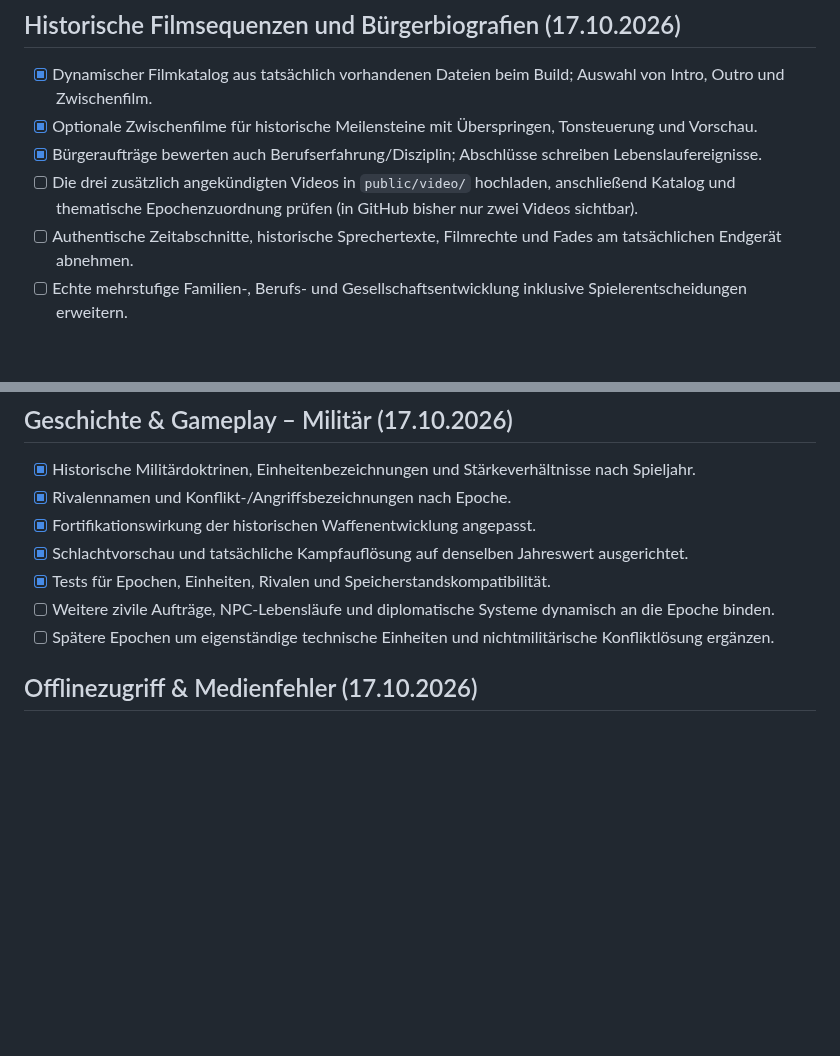
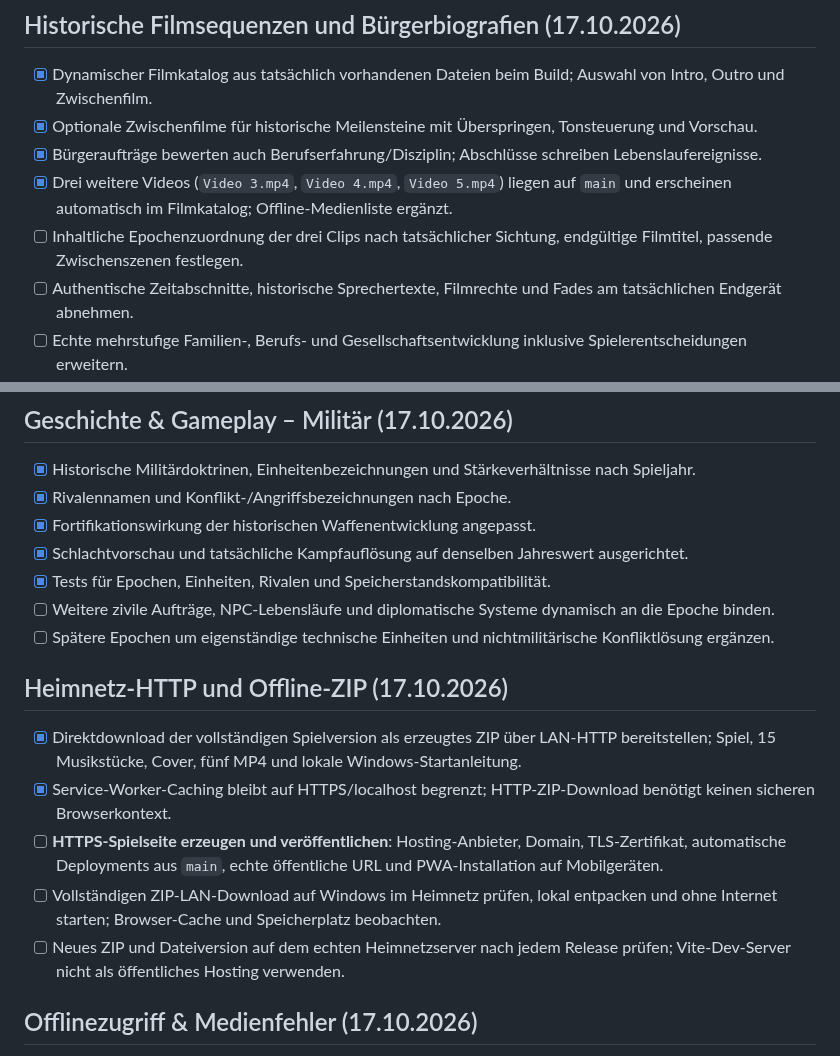
Before and after one commit to Thomas-Heisig/Kaiser_von_Deutschland-main, a Markdown page: TODO.md, 2 parts joined by grey strips. Drawn GitHub-style; blank space fills up the shorter version.

Commit message:
feat: LAN HTTP ZIP download, five films, update offline documentation and TODO

```diff
--- a/TODO.md
+++ b/TODO.md
@@ -2,7 +2,8 @@
 - [x] Dynamischer Filmkatalog aus tatsächlich vorhandenen Dateien beim Build; Auswahl von Intro, Outro und Zwischenfilm.
 - [x] Optionale Zwischenfilme für historische Meilensteine mit Überspringen, Tonsteuerung und Vorschau.
 - [x] Bürgeraufträge bewerten auch Berufserfahrung/Disziplin; Abschlüsse schreiben Lebenslaufereignisse.
-- [ ] Die drei zusätzlich angekündigten Videos in `public/video/` hochladen, anschließend Katalog und thematische Epochenzuordnung prüfen (in GitHub bisher nur zwei Videos sichtbar).
+- [x] Drei weitere Videos (`Video 3.mp4`, `Video 4.mp4`, `Video 5.mp4`) liegen auf `main` und erscheinen automatisch im Filmkatalog; Offline-Medienliste ergänzt.
+- [ ] Inhaltliche Epochenzuordnung der drei Clips nach tatsächlicher Sichtung, endgültige Filmtitel, passende Zwischenszenen festlegen.
 - [ ] Authentische Zeitabschnitte, historische Sprechertexte, Filmrechte und Fades am tatsächlichen Endgerät abnehmen.
 - [ ] Echte mehrstufige Familien-, Berufs- und Gesellschaftsentwicklung inklusive Spielerentscheidungen erweitern.
 
@@ -21,6 +22,13 @@
 - [x] Tests für Epochen, Einheiten, Rivalen und Speicherstandskompatibilität.
 - [ ] Weitere zivile Aufträge, NPC-Lebensläufe und diplomatische Systeme dynamisch an die Epoche binden.
 - [ ] Spätere Epochen um eigenständige technische Einheiten und nichtmilitärische Konfliktlösung ergänzen.
+
+## Heimnetz-HTTP und Offline-ZIP (17.10.2026)
+- [x] Direktdownload der vollständigen Spielversion als erzeugtes ZIP über LAN-HTTP bereitstellen; Spiel, 15 Musikstücke, Cover, fünf MP4 und lokale Windows-Startanleitung.
+- [x] Service-Worker-Caching bleibt auf HTTPS/localhost begrenzt; HTTP-ZIP-Download benötigt keinen sicheren Browserkontext.
+- [ ] **HTTPS-Spielseite erzeugen und veröffentlichen**: Hosting-Anbieter, Domain, TLS-Zertifikat, automatische Deployments aus `main`, echte öffentliche URL und PWA-Installation auf Mobilgeräten.
+- [ ] Vollständigen ZIP-LAN-Download auf Windows im Heimnetz prüfen, lokal entpacken und ohne Internet starten; Browser-Cache und Speicherplatz beobachten.
+- [ ] Neues ZIP und Dateiversion auf dem echten Heimnetzserver nach jedem Release prüfen; Vite-Dev-Server nicht als öffentliches Hosting verwenden.
 
 ## Offlinezugriff & Medienfehler (17.10.2026)
 - [x] Audiofehler beim Abspielen mit konkreter Netzwerk-/Formatdiagnose und 15-Titel-Check.
```
